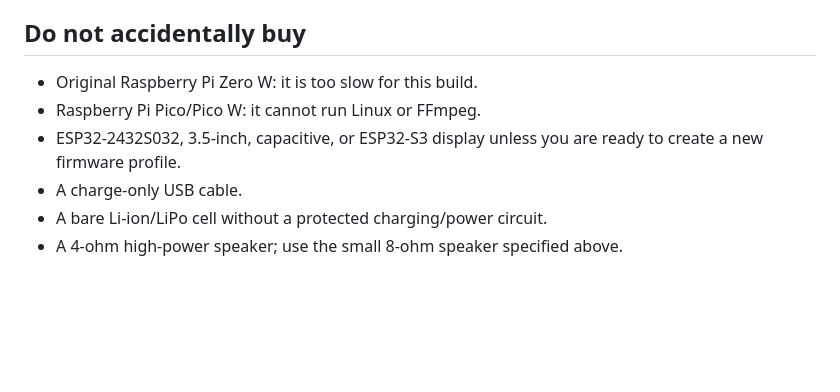
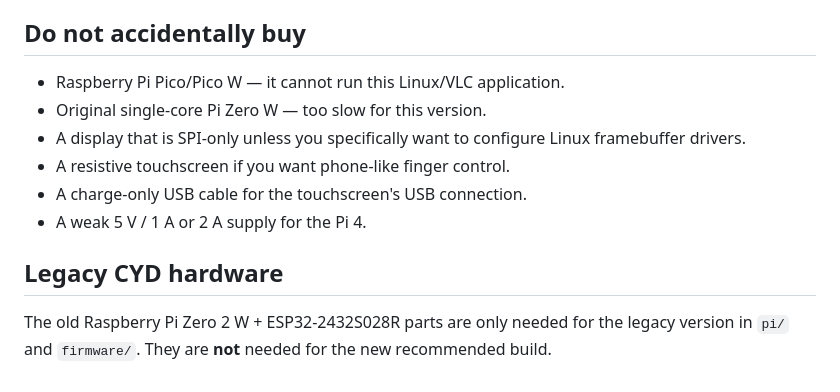
Before and after one commit to duhfreakinduh/pocket-iptv-cyd, a Markdown page: SHOPPING_LIST.md, the part around one of its changes. GitHub-like rendering; blank space fills up the shorter version.

```diff
--- a/SHOPPING_LIST.md
+++ b/SHOPPING_LIST.md
@@ -36,10 +57,13 @@ failed builds.
 
 ## Do not accidentally buy
 
-- Original Raspberry Pi Zero W: it is too slow for this build.
-- Raspberry Pi Pico/Pico W: it cannot run Linux or FFmpeg.
-- ESP32-2432S032, 3.5-inch, capacitive, or ESP32-S3 display unless you are ready
-  to create a new firmware profile.
-- A charge-only USB cable.
-- A bare Li-ion/LiPo cell without a protected charging/power circuit.
-- A 4-ohm high-power speaker; use the small 8-ohm speaker specified above.
+- Raspberry Pi Pico/Pico W — it cannot run this Linux/VLC application.
+- Original single-core Pi Zero W — too slow for this version.
+- A display that is SPI-only unless you specifically want to configure Linux framebuffer drivers.
+- A resistive touchscreen if you want phone-like finger control.
+- A charge-only USB cable for the touchscreen's USB connection.
+- A weak 5 V / 1 A or 2 A supply for the Pi 4.
+
+## Legacy CYD hardware
+
+The old Raspberry Pi Zero 2 W + ESP32-2432S028R parts are only needed for the legacy version in `pi/` and `firmware/`. They are **not** needed for the new recommended build.
```
Also changed, not shown: other parts of SHOPPING_LIST.md (+48 -27 lines).
